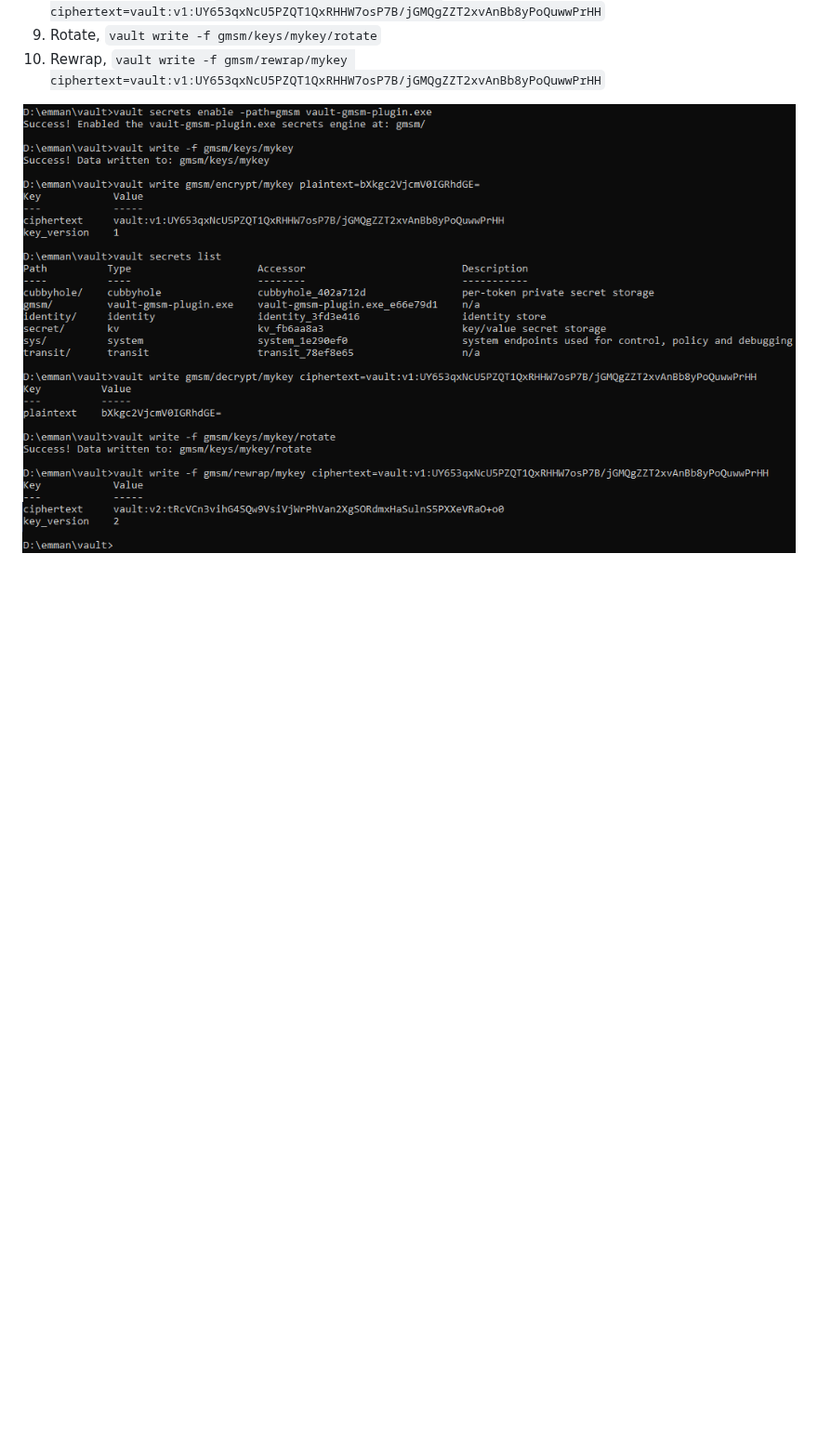
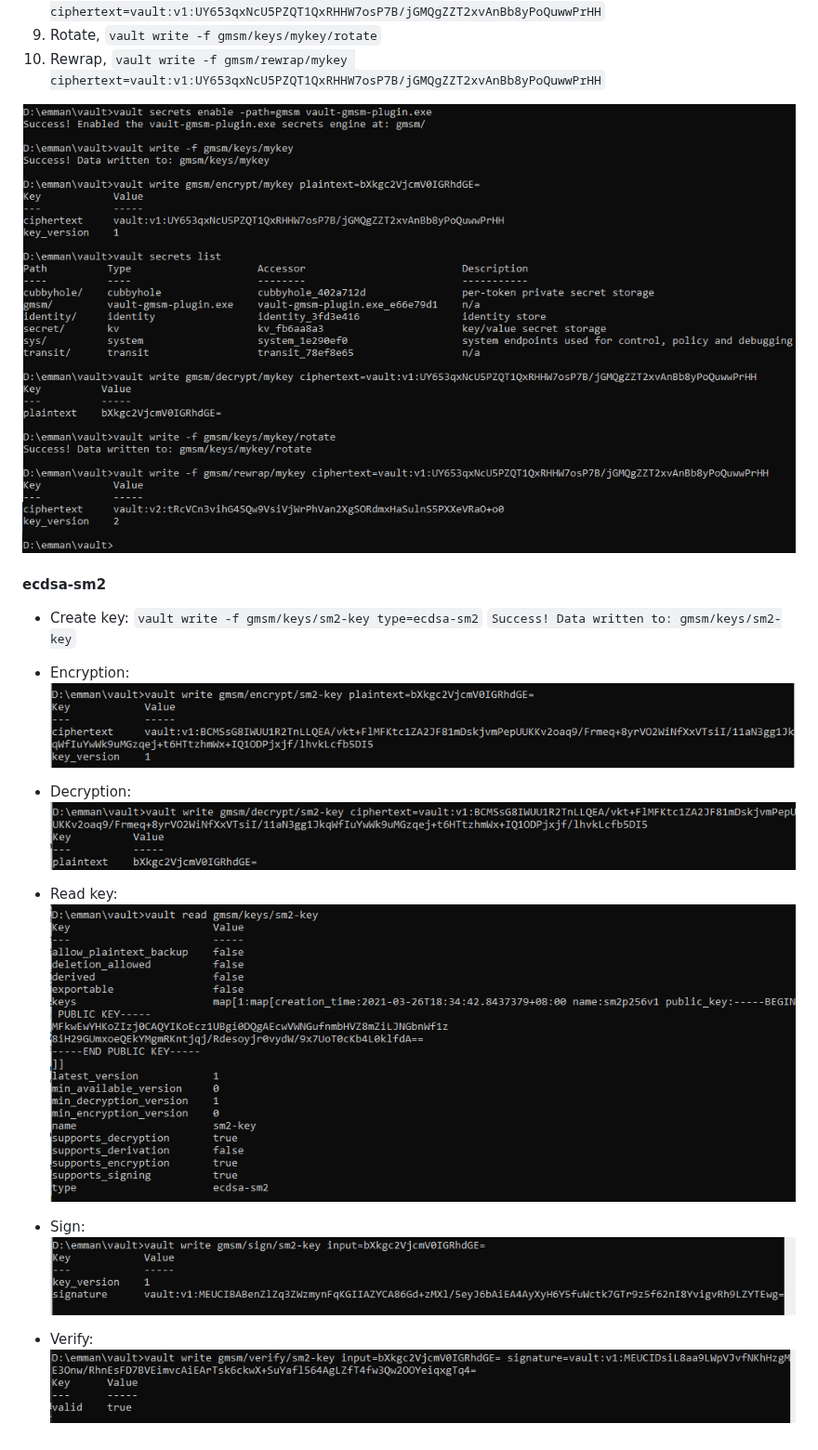
Before and after one commit to emmansun/vault-gmsm-plugin, a Markdown page: README.md, the part around the change. Shown at 93% size. GitHub-like rendering; pictures changed too: images/image-20210329110630282.png (added), images/image-20210329110725901.png (added), images/image-20210329110813278.png (added); blank space fills up the shorter version.

```diff
--- a/README.md
+++ b/README.md
@@ -18,4 +18,16 @@
 9. Rotate, `vault write -f gmsm/keys/mykey/rotate`
 10. Rewrap, `vault write -f gmsm/rewrap/mykey ciphertext=vault:v1:UY653qxNcU5PZQT1QxRHHW7osP7B/jGMQgZZT2xvAnBb8yPoQuwwPrHH`
 
-![test](./test.png)
+![test](./images/test.png)
+
+#### **ecdsa-sm2**
+
+- Create key: `vault write -f gmsm/keys/sm2-key type=ecdsa-sm2`
+  `Success! Data written to: gmsm/keys/sm2-key`
+- Encryption: ![](./images/image-20210329110630282.png)
+- Decryption: ![](./images/image-20210329110725901.png)
+- Read key:     ![image-20210329110813278](./images/image-20210329110813278.png)
+
+- Sign:             ![image-20210329134936146](./images/image-20210329134936146.png)
+
+- Verify:           ![image-20210329140556569](./images/image-20210329140556569.png)
```
Also changed, not shown: images/test.png (renamed from test.png), 2 other files.
